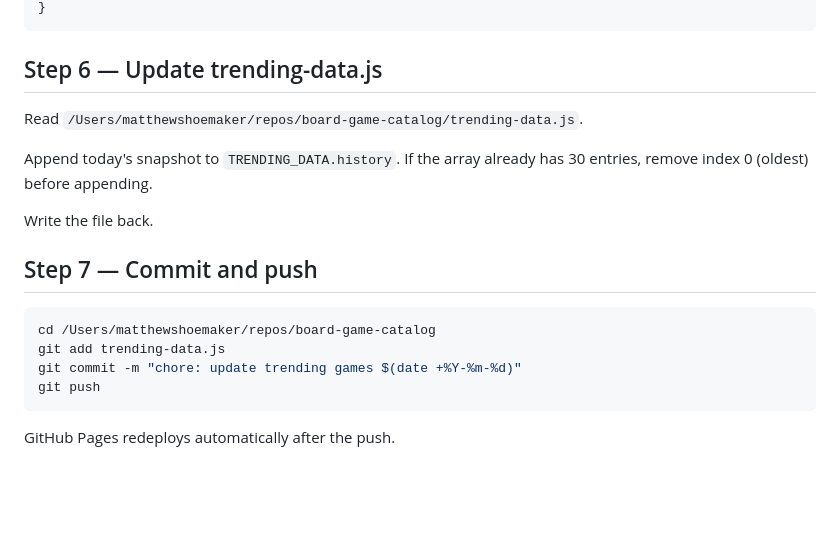
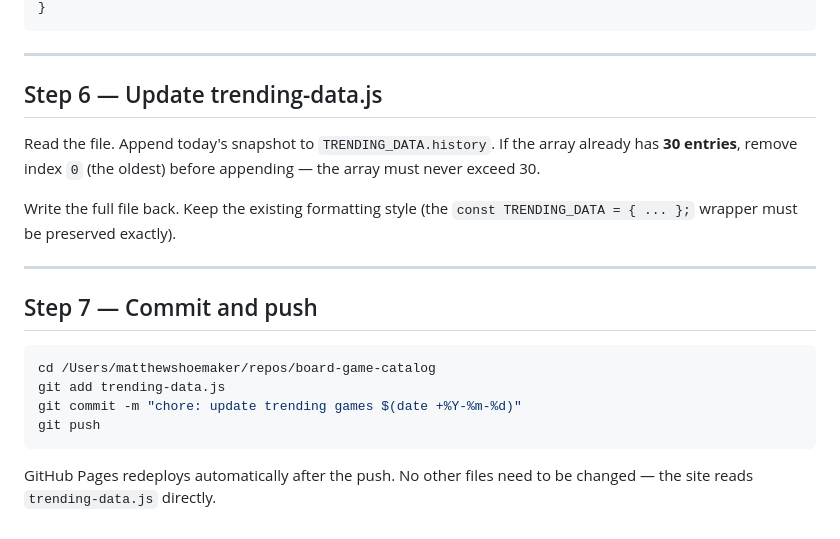
Before and after one commit to mattshoe/board-game-catalog, a Markdown page: .claude/commands/update-trending.md, the part around one of its changes. GitHub-like rendering; blank space fills up the shorter version.

````diff
--- a/.claude/commands/update-trending.md
+++ b/.claude/commands/update-trending.md
@@ -65,13 +151,15 @@ Store results as:
 }
 ```
 
+---
+
 ## Step 6 — Update trending-data.js
 
-Read `/Users/matthewshoemaker/repos/board-game-catalog/trending-data.js`.
+Read the file. Append today's snapshot to `TRENDING_DATA.history`. If the array already has **30 entries**, remove index `0` (the oldest) before appending — the array must never exceed 30.
 
-Append today's snapshot to `TRENDING_DATA.history`. If the array already has 30 entries, remove index 0 (oldest) before appending.
+Write the full file back. Keep the existing formatting style (the `const TRENDING_DATA = { ... };` wrapper must be preserved exactly).
 
-Write the file back.
+---
 
 ## Step 7 — Commit and push
 
@@ -82,4 +170,4 @@ git commit -m "chore: update trending games $(date +%Y-%m-%d)"
 git push
 ```
 
-GitHub Pages redeploys automatically after the push.
+GitHub Pages redeploys automatically after the push. No other files need to be changed — the site reads `trending-data.js` directly.
````
Also changed, not shown: other parts of .claude/commands/update-trending.md (+118 -32 lines).
